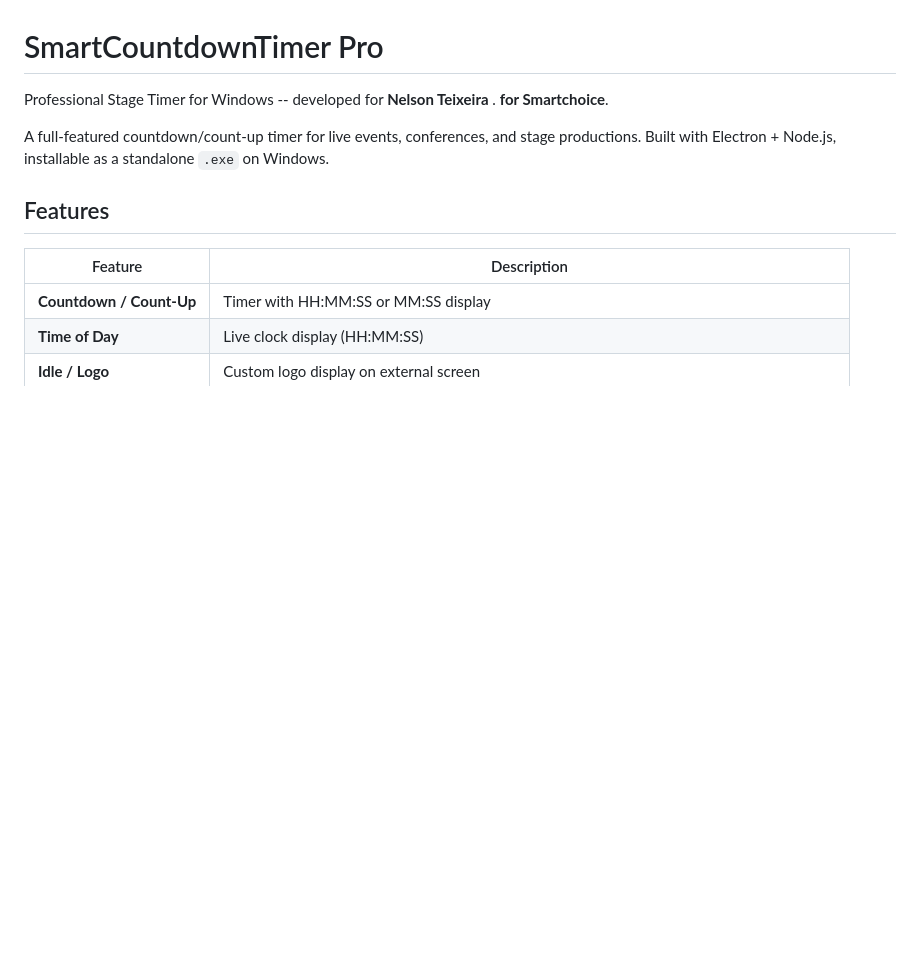
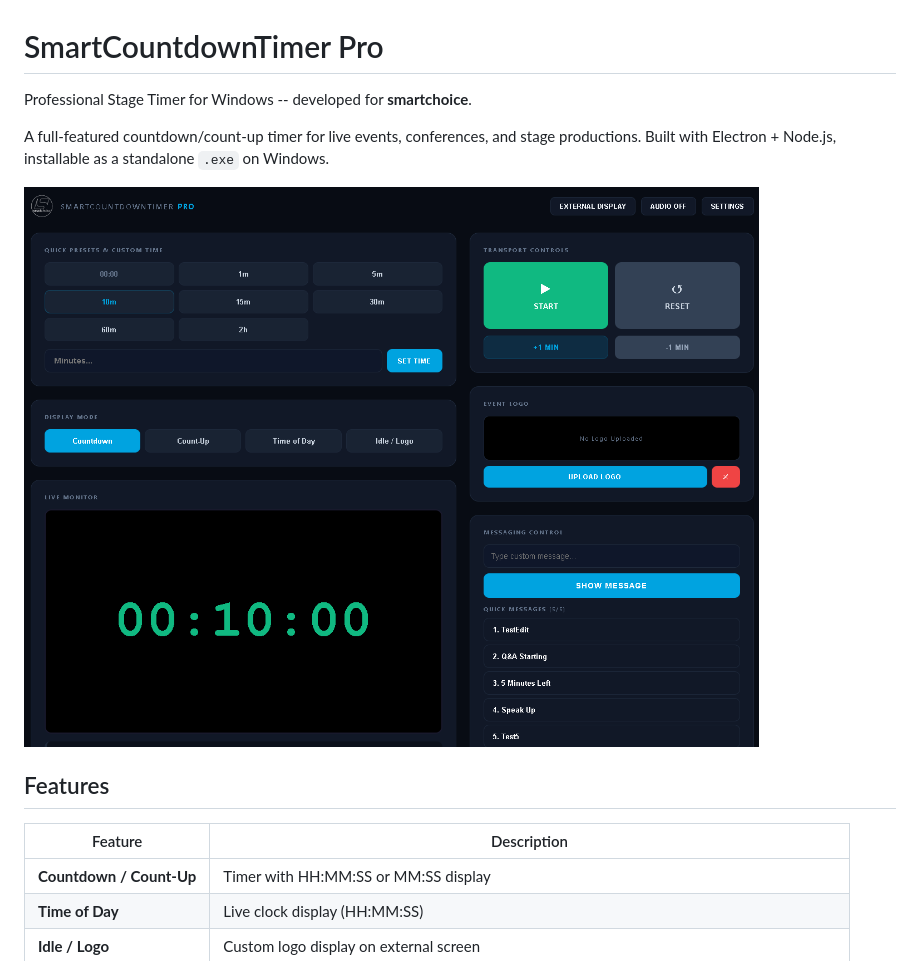
Before and after one commit to sharillas/Smart-Timer-Pro, a Markdown page: README.md, the part around one of its changes. Drawn GitHub-style; blank space fills up the shorter version.

```diff
--- a/README.md
+++ b/README.md
@@ -1,8 +1,10 @@
 # SmartCountdownTimer Pro
 
-Professional Stage Timer for Windows -- developed for **Nelson Teixeira** . **for Smartchoice**.
+Professional Stage Timer for Windows -- developed for **smartchoice**.
 
 A full-featured countdown/count-up timer for live events, conferences, and stage productions. Built with Electron + Node.js, installable as a standalone `.exe` on Windows.
+
+![SmartCountdownTimer Pro](assets/screenshot.png)
 
 ## Features
 
```
Also changed, not shown: other parts of README.md (+38 -0 lines).
